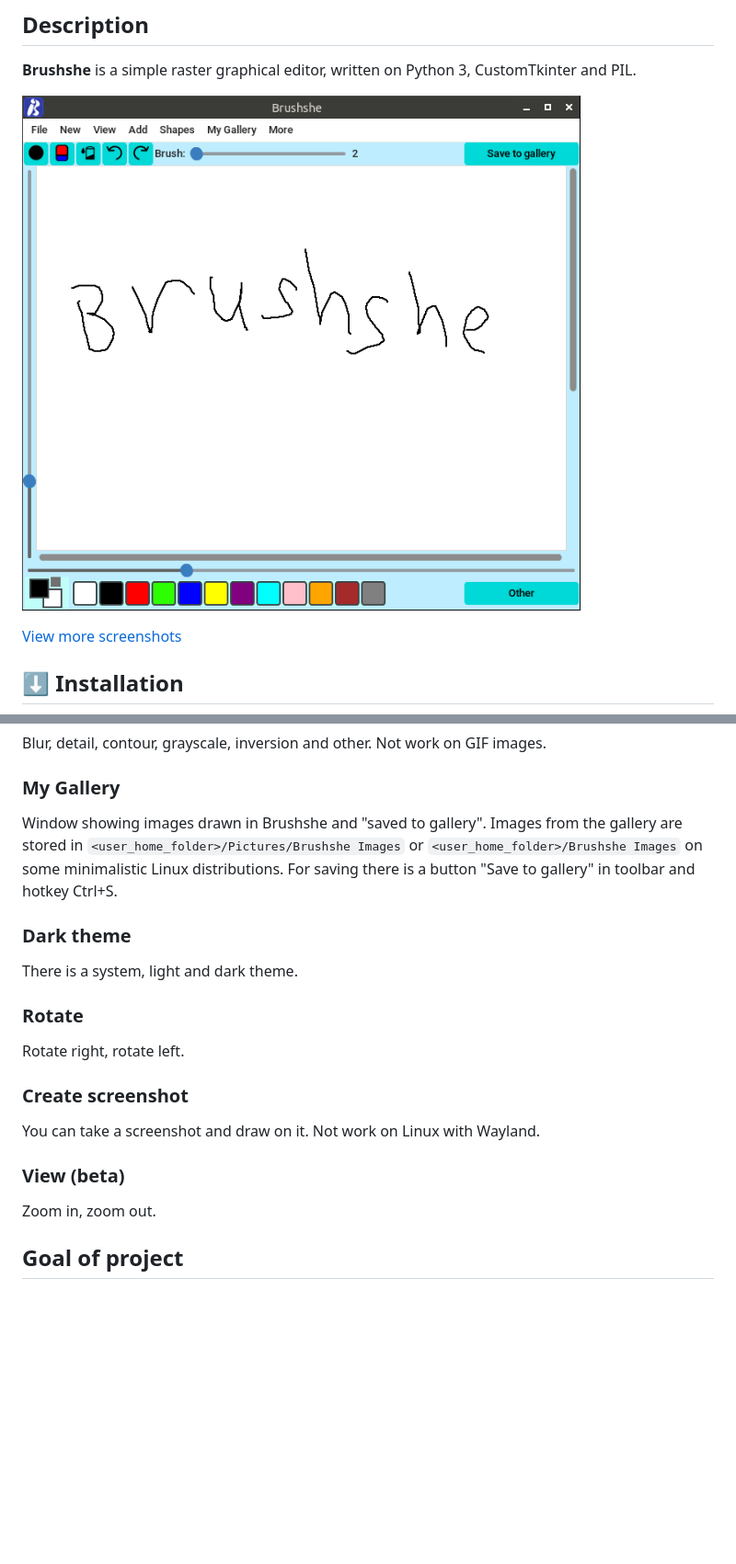
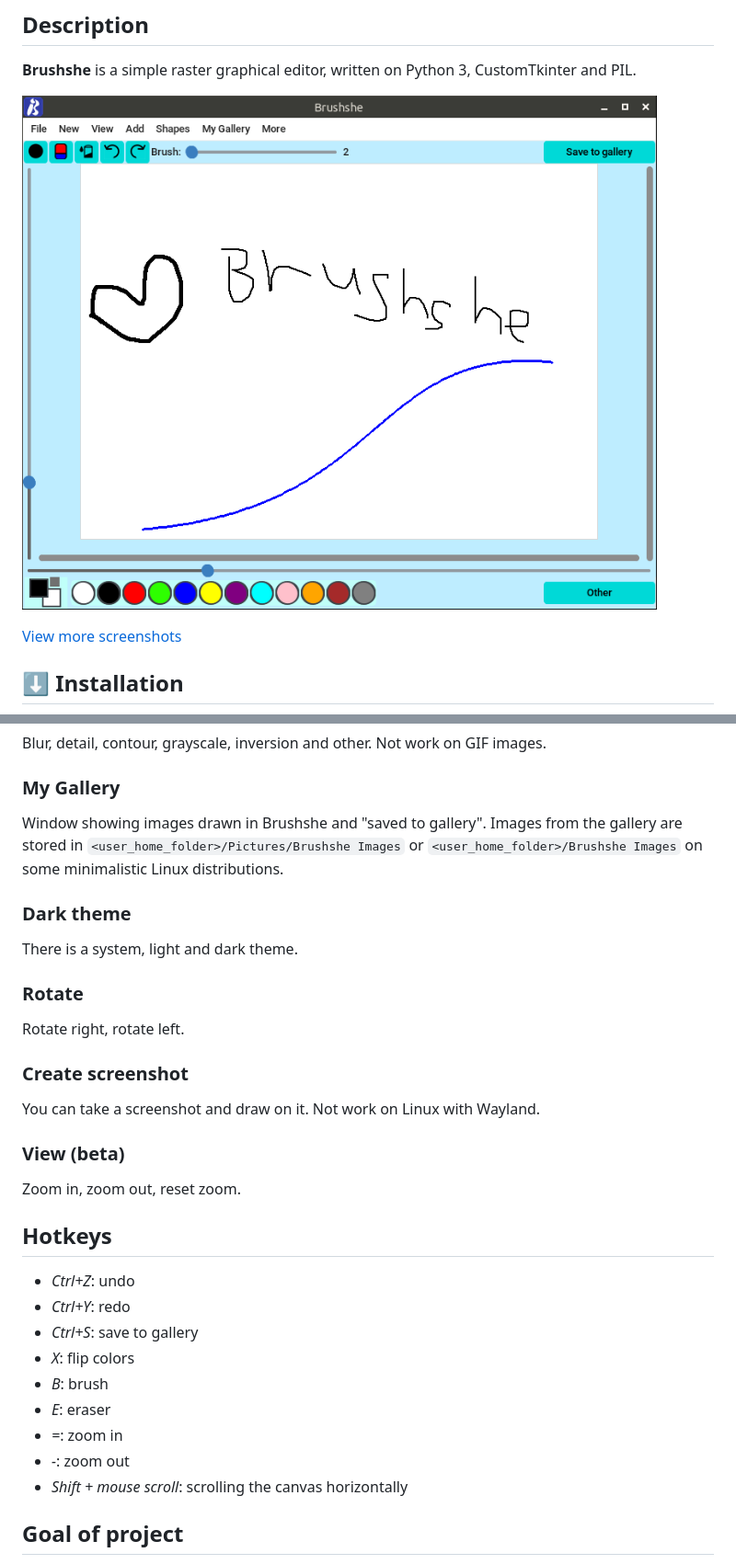
Before and after one commit to limafresh/Brushshe, a Markdown page: README.md, 2 parts joined by grey strips. Shown: that part at 92% size. Drawn GitHub-style; pictures changed too: screenshot.png; blank space fills up the shorter version.

Commit message:
Version 1.12.0 - more beautiful palette, fixed optionmenu button color, added reset zoom button, optimized canvas update, ability to mouse scroll canvas

```diff
--- a/README.md
+++ b/README.md
@@ -58,7 +58,7 @@ Rectangle and oval (with or without fill), line, bezier curve.
 ### Effects
 Blur, detail, contour, grayscale, inversion and other. Not work on GIF images.
 ### My Gallery
-Window showing images drawn in Brushshe and "saved to gallery". Images from the gallery are stored in `<user_home_folder>/Pictures/Brushshe Images` or `<user_home_folder>/Brushshe Images` on some minimalistic Linux distributions. For saving there is a button "Save to gallery" in toolbar and hotkey Ctrl+S.
+Window showing images drawn in Brushshe and "saved to gallery". Images from the gallery are stored in `<user_home_folder>/Pictures/Brushshe Images` or `<user_home_folder>/Brushshe Images` on some minimalistic Linux distributions.
 ### Dark theme
 There is a system, light and dark theme.
 ### Rotate
@@ -66,7 +66,18 @@ Rotate right, rotate left.
 ### Create screenshot
 You can take a screenshot and draw on it. Not work on Linux with Wayland.
 ### View (beta)
-Zoom in, zoom out.
+Zoom in, zoom out, reset zoom.
+
+## Hotkeys
++ *Ctrl+Z*: undo
++ *Ctrl+Y*: redo
++ *Ctrl+S*: save to gallery
++ *X*: flip colors
++ *B*: brush
++ *E*: eraser
++ *=*: zoom in
++ *-*: zoom out
++ *Shift + mouse scroll*: scrolling the canvas horizontally
 
 ## Goal of project
 The goal of the project is to provide a open-source, convenient, beautiful and multifunctional painting app using the CustomTkinter toolkit.
```
Also changed, not shown: other parts of README.md (+1 -1 lines), 4 other files.
